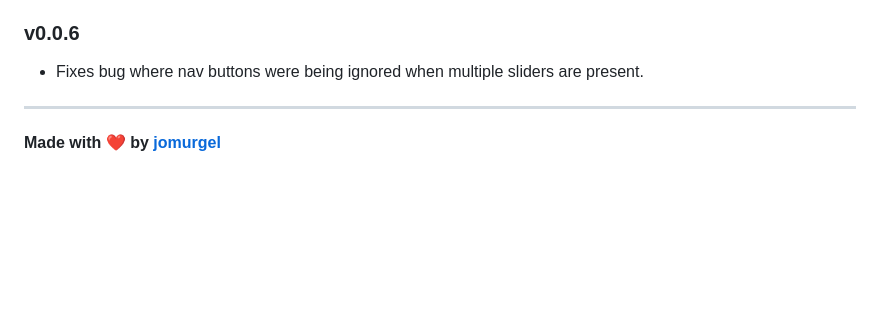
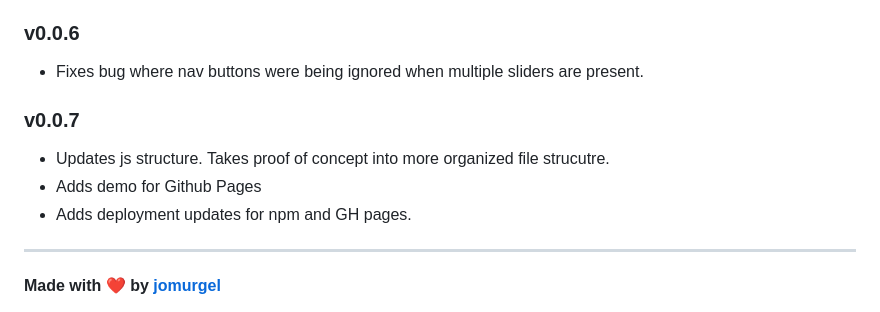
Before and after one commit to jomurgel/native-scroll-slider, a Markdown page: README.md, the part around the change. GitHub-like rendering; blank space fills up the shorter version.

Commit message:
adds 0.0.7 updates to changelog

```diff
--- a/README.md
+++ b/README.md
@@ -639,6 +639,11 @@ MIT License © 2024 [Jo Murgel](https://github.com/jomurgel) - see [LICENSE](LIC
 
 ### v0.0.6
 - Fixes bug where nav buttons were being ignored when multiple sliders are present.
+
+### v0.0.7
+- Updates js structure. Takes proof of concept into more organized file strucutre.
+- Adds demo for Github Pages
+- Adds deployment updates for npm and GH pages.
 ---
 
 **Made with ❤️ by [jomurgel](https://github.com/jomurgel)**
```
